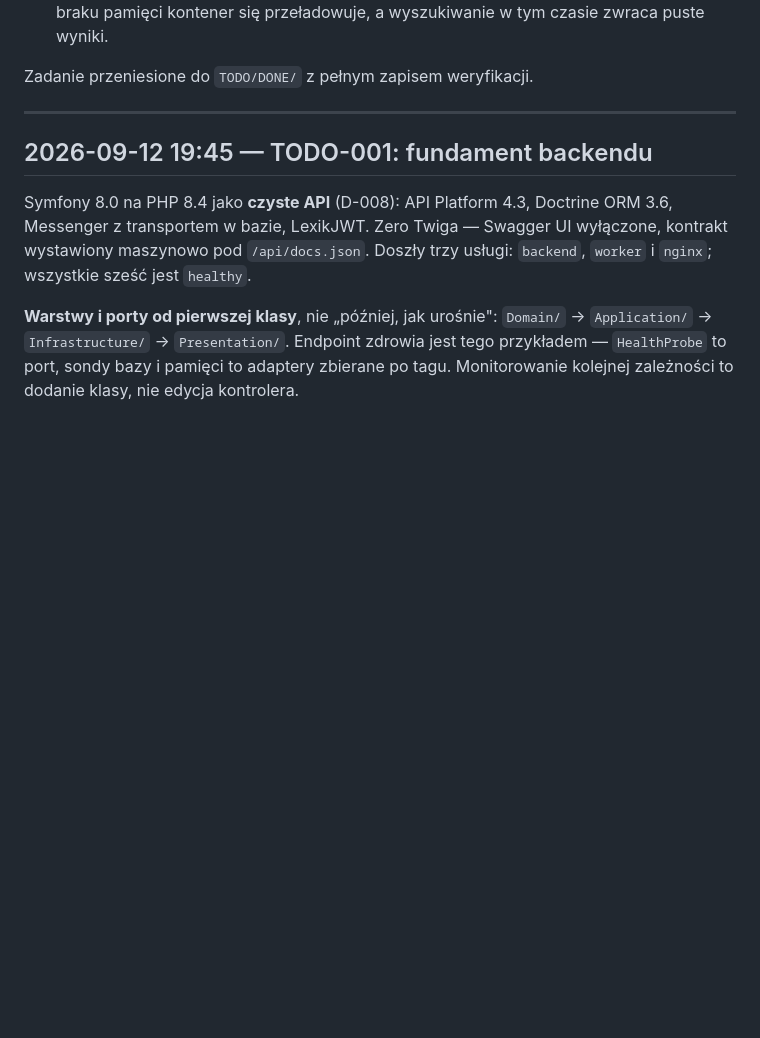
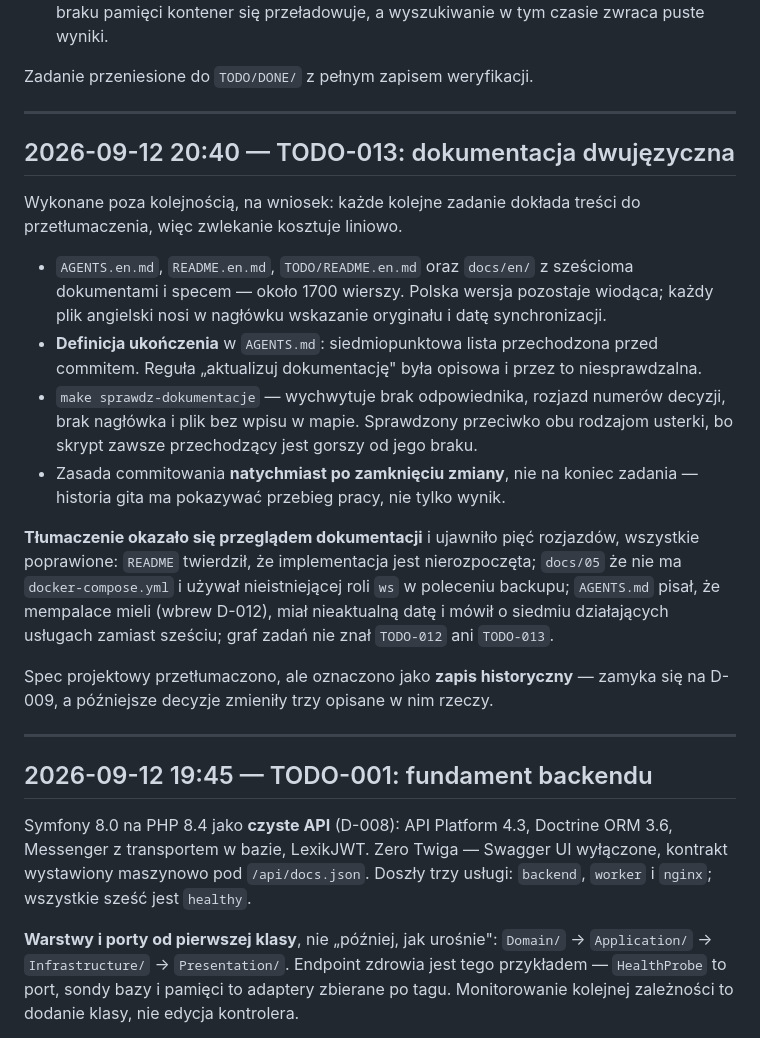
Before and after one commit to DragonKing026/WS_Memory, a Markdown page: CHANGELOG.md, the part around the change. GitHub-like rendering; blank space fills up the shorter version.

```diff
--- a/CHANGELOG.md
+++ b/CHANGELOG.md
@@ -53,6 +53,35 @@ rozdzielonymi uprawnieniami), `docker/wygeneruj-sekrety.sh`, `.env.example`,
    w tym czasie zwraca puste wyniki.
 
 Zadanie przeniesione do `TODO/DONE/` z pełnym zapisem weryfikacji.
+
+---
+
+## 2026-09-12 20:40 — TODO-013: dokumentacja dwujęzyczna
+
+Wykonane poza kolejnością, na wniosek: każde kolejne zadanie dokłada treści do
+przetłumaczenia, więc zwlekanie kosztuje liniowo.
+
+- `AGENTS.en.md`, `README.en.md`, `TODO/README.en.md` oraz `docs/en/` z sześcioma
+  dokumentami i specem — około 1700 wierszy. Polska wersja pozostaje wiodąca;
+  każdy plik angielski nosi w nagłówku wskazanie oryginału i datę synchronizacji.
+- **Definicja ukończenia** w `AGENTS.md`: siedmiopunktowa lista przechodzona
+  przed commitem. Reguła „aktualizuj dokumentację" była opisowa i przez to
+  niesprawdzalna.
+- `make sprawdz-dokumentacje` — wychwytuje brak odpowiednika, rozjazd numerów
+  decyzji, brak nagłówka i plik bez wpisu w mapie. Sprawdzony przeciwko obu
+  rodzajom usterki, bo skrypt zawsze przechodzący jest gorszy od jego braku.
+- Zasada commitowania **natychmiast po zamknięciu zmiany**, nie na koniec
+  zadania — historia gita ma pokazywać przebieg pracy, nie tylko wynik.
+
+**Tłumaczenie okazało się przeglądem dokumentacji** i ujawniło pięć rozjazdów,
+wszystkie poprawione: `README` twierdził, że implementacja jest nierozpoczęta;
+`docs/05` że nie ma `docker-compose.yml` i używał nieistniejącej roli `ws`
+w poleceniu backupu; `AGENTS.md` pisał, że mempalace mieli (wbrew D-012), miał
+nieaktualną datę i mówił o siedmiu działających usługach zamiast sześciu; graf
+zadań nie znał `TODO-012` ani `TODO-013`.
+
+Spec projektowy przetłumaczono, ale oznaczono jako **zapis historyczny** —
+zamyka się na D-009, a późniejsze decyzje zmieniły trzy opisane w nim rzeczy.
 
 ---
 
```
Also changed, not shown: TODO/013-dokumentacja-angielska.md (deleted, +0 -57 lines), TODO/DONE/013-dokumentacja-angielska.md (added, +127 -0 lines).
